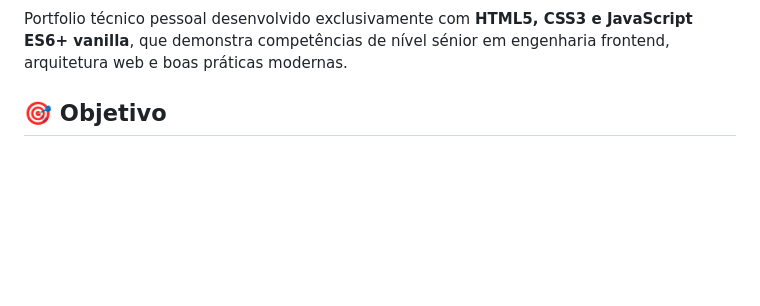
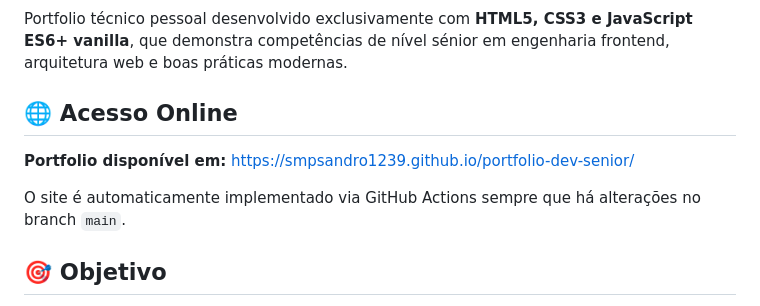
Before and after one commit to smpsandro1239/portfolio-dev-senior, a Markdown page: README.md, the part around one of its changes. Rendered like a GitHub page; blank space fills up the shorter version.

Commit message:
Add deployment status badges and live URL to README

```diff
--- a/README.md
+++ b/README.md
@@ -3,4 +6,10 @@
 Portfolio técnico pessoal desenvolvido exclusivamente com **HTML5, CSS3 e JavaScript ES6+ vanilla**, que demonstra competências de nível sénior em engenharia frontend, arquitetura web e boas práticas modernas.
+
+## 🌐 Acesso Online
+
+**Portfolio disponível em:** [https://smpsandro1239.github.io/portfolio-dev-senior/](https://smpsandro1239.github.io/portfolio-dev-senior/)
+
+O site é automaticamente implementado via GitHub Actions sempre que há alterações no branch `main`.
 
 ## 🎯 Objetivo
 
```
Also changed, not shown: other parts of README.md (+3 -0 lines).
